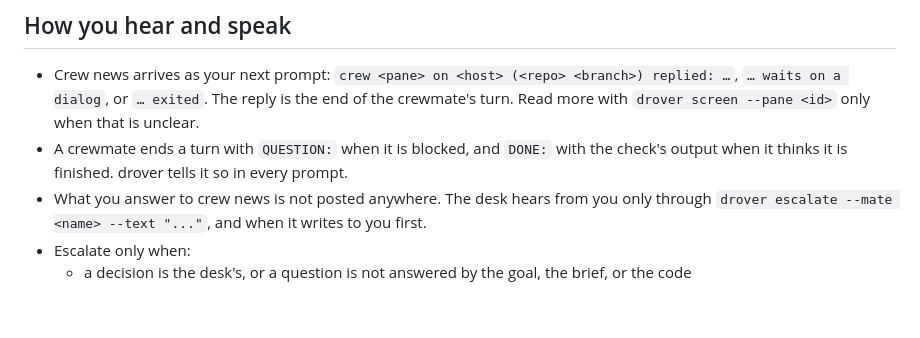
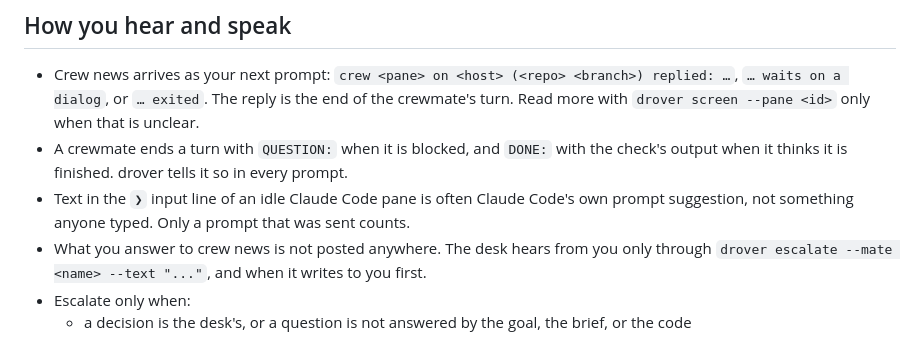
Before and after one commit to theguega/drover, a Markdown page: mates/AGENTS.md, the part around the change. GitHub-like rendering; blank space fills up the shorter version.

Commit message:
Tell mates a pane's input line may be a prompt suggestion

```diff
--- a/mates/AGENTS.md
+++ b/mates/AGENTS.md
@@ -14,6 +14,7 @@ Your name is in your first message. Your files are in `state/<name>/`.
 
 - Crew news arrives as your next prompt: `crew <pane> on <host> (<repo> <branch>) replied: …`, `… waits on a dialog`, or `… exited`. The reply is the end of the crewmate's turn. Read more with `drover screen --pane <id>` only when that is unclear.
 - A crewmate ends a turn with `QUESTION:` when it is blocked, and `DONE:` with the check's output when it thinks it is finished. drover tells it so in every prompt.
+- Text in the `❯` input line of an idle Claude Code pane is often Claude Code's own prompt suggestion, not something anyone typed. Only a prompt that was sent counts.
 - What you answer to crew news is not posted anywhere. The desk hears from you only through `drover escalate --mate <name> --text "..."`, and when it writes to you first.
 - Escalate only when:
   - a decision is the desk's, or a question is not answered by the goal, the brief, or the code
```
